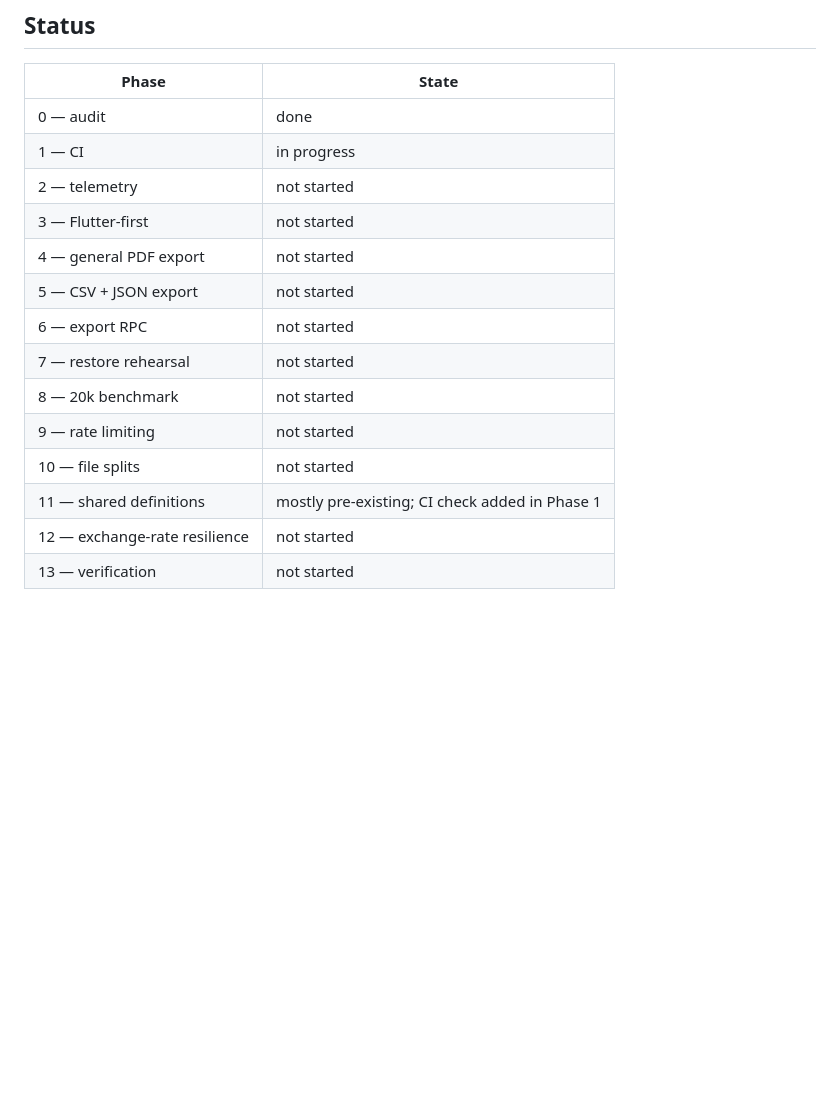
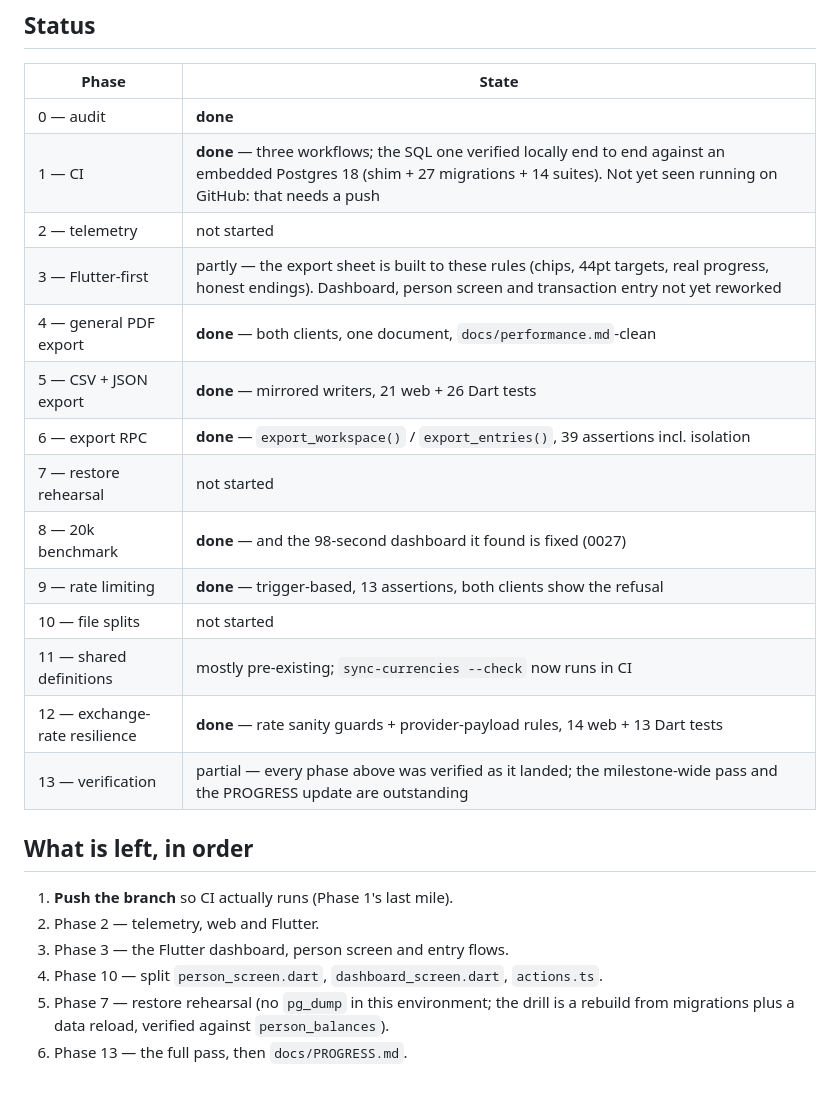
Before and after one commit to VED2107/accounic, a Markdown page: docs/milestone-1.9.0.md, the part around the change. GitHub-like rendering; blank space fills up the shorter version.

Commit message:
docs: milestone 1.9.0 status after the export, rate-limit and scale phases
Co-Authored-By: Claude Opus 5 <noreply@anthropic.com>
Claude-Session: https://claude.ai/code/session_01F7XXhXjjJBmiS6HNLrPyzN

```diff
--- a/docs/milestone-1.9.0.md
+++ b/docs/milestone-1.9.0.md
@@ -63,17 +63,27 @@ own verification.
 
 | Phase | State |
 |---|---|
-| 0 — audit | done |
-| 1 — CI | in progress |
+| 0 — audit | **done** |
+| 1 — CI | **done** — three workflows; the SQL one verified locally end to end against an embedded Postgres 18 (shim + 27 migrations + 14 suites). Not yet seen running on GitHub: that needs a push |
 | 2 — telemetry | not started |
-| 3 — Flutter-first | not started |
-| 4 — general PDF export | not started |
-| 5 — CSV + JSON export | not started |
-| 6 — export RPC | not started |
+| 3 — Flutter-first | partly — the export sheet is built to these rules (chips, 44pt targets, real progress, honest endings). Dashboard, person screen and transaction entry not yet reworked |
+| 4 — general PDF export | **done** — both clients, one document, `docs/performance.md`-clean |
+| 5 — CSV + JSON export | **done** — mirrored writers, 21 web + 26 Dart tests |
+| 6 — export RPC | **done** — `export_workspace()` / `export_entries()`, 39 assertions incl. isolation |
 | 7 — restore rehearsal | not started |
-| 8 — 20k benchmark | not started |
-| 9 — rate limiting | not started |
+| 8 — 20k benchmark | **done** — and the 98-second dashboard it found is fixed (0027) |
+| 9 — rate limiting | **done** — trigger-based, 13 assertions, both clients show the refusal |
 | 10 — file splits | not started |
-| 11 — shared definitions | mostly pre-existing; CI check added in Phase 1 |
-| 12 — exchange-rate resilience | not started |
-| 13 — verification | not started |
+| 11 — shared definitions | mostly pre-existing; `sync-currencies --check` now runs in CI |
+| 12 — exchange-rate resilience | **done** — rate sanity guards + provider-payload rules, 14 web + 13 Dart tests |
+| 13 — verification | partial — every phase above was verified as it landed; the milestone-wide pass and the PROGRESS update are outstanding |
+
+## What is left, in order
+
+1. **Push the branch** so CI actually runs (Phase 1's last mile).
+2. Phase 2 — telemetry, web and Flutter.
+3. Phase 3 — the Flutter dashboard, person screen and entry flows.
+4. Phase 10 — split `person_screen.dart`, `dashboard_screen.dart`, `actions.ts`.
+5. Phase 7 — restore rehearsal (no `pg_dump` in this environment; the drill is a
+   rebuild from migrations plus a data reload, verified against `person_balances`).
+6. Phase 13 — the full pass, then `docs/PROGRESS.md`.
```
